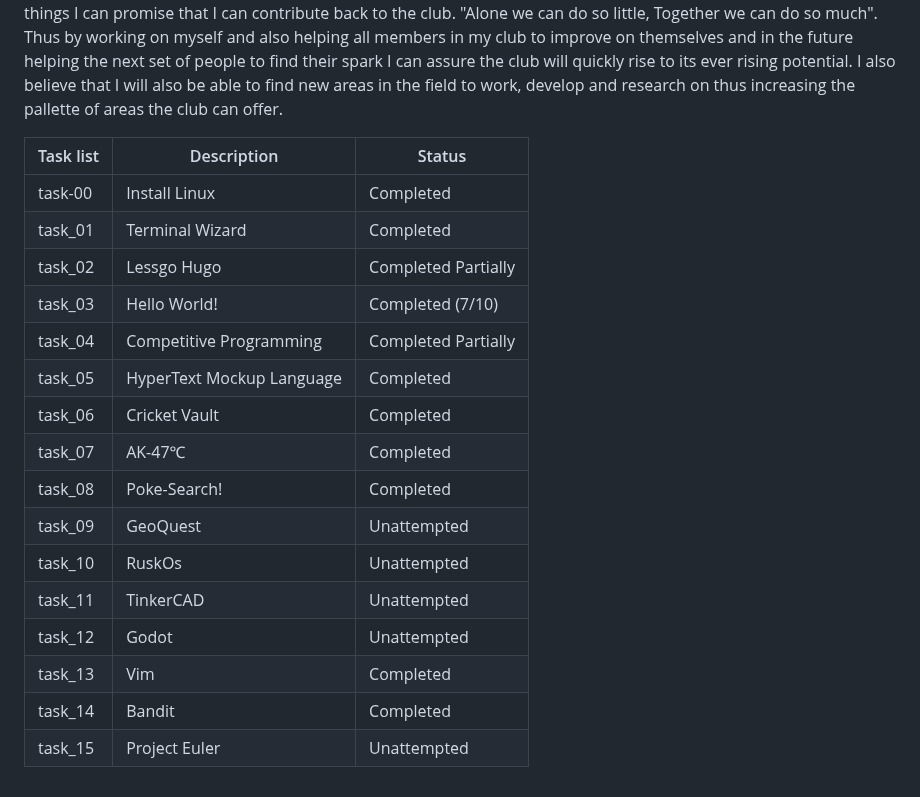
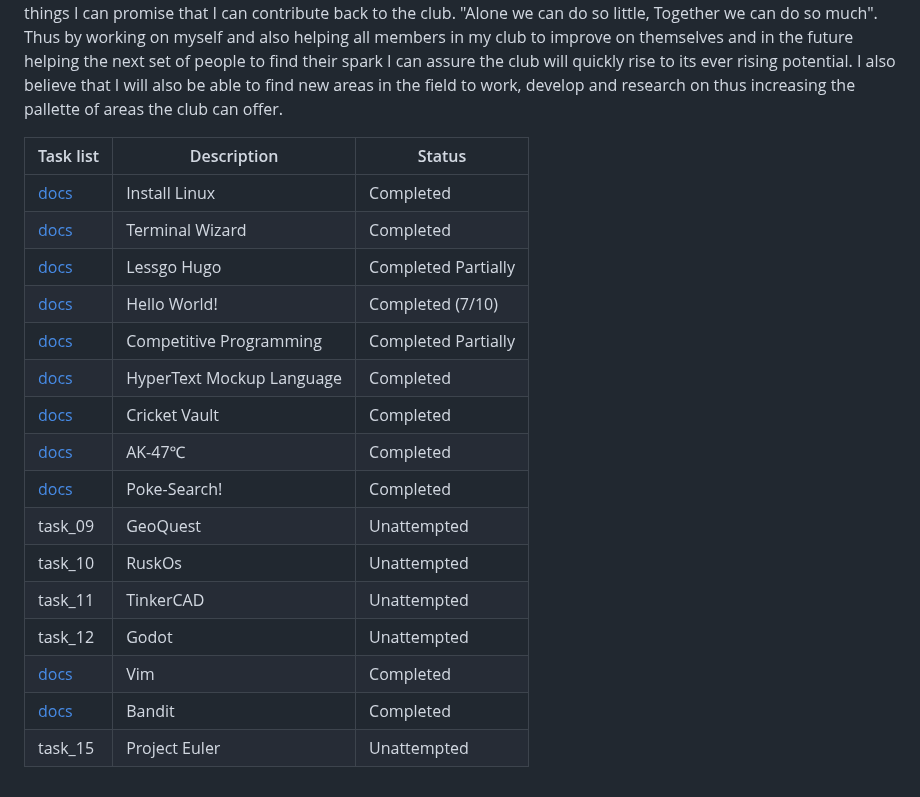
Before and after one commit to Iruos8805/amfoss-tasks, a Markdown page: README.md, the part around the change. Rendered like a GitHub page.

```diff
--- a/README.md
+++ b/README.md
@@ -15,21 +15,21 @@ I strongly trust that if one is a part of something like a group,a society, a cl
 "Alone we can do so little, Together we can do so much". Thus by working on myself and also helping all members in my club to improve on themselves and in the future helping the next set of people to find their spark I can assure the club will quickly rise to its ever rising potential. I also believe that I will also be able to find new areas in the field to work, develop and research on thus increasing the pallette of areas the club can offer.
 
 
-| Task list | Description              | Status              |
-|-----------|--------------------------|---------------------|
-| task-00   | Install Linux            | Completed           |
-| task_01   | Terminal Wizard          | Completed           |
-| task_02   | Lessgo Hugo              | Completed Partially |
-| task_03   | Hello World!             | Completed (7/10)    |
-| task_04   | Competitive Programming  | Completed Partially |
-| task_05   | HyperText Mockup Language| Completed           |
-| task_06   | Cricket Vault            | Completed           |
-| task_07   | AK-47℃                  | Completed           |
-| task_08   | Poke-Search!             | Completed           |
-| task_09   | GeoQuest                 | Unattempted         |
-| task_10   | RuskOs                   | Unattempted         |
-| task_11   |  TinkerCAD               | Unattempted         |
-| task_12   | Godot                    | Unattempted         |
-| task_13   | Vim                      | Completed           |
-| task_14   | Bandit                   | Completed           |
-| task_15   | Project Euler            | Unattempted         |
+| Task list            | Description              | Status              |
+|----------------------|--------------------------|---------------------|
+| [docs](/task-00)     | Install Linux            | Completed           |
+| [docs](/task-01)     | Terminal Wizard          | Completed           |
+| [docs](/task-02)     | Lessgo Hugo              | Completed Partially |
+| [docs](/task-03)     | Hello World!             | Completed (7/10)    |
+| [docs](/task-04)     | Competitive Programming  | Completed Partially |
+| [docs](/task-05)     | HyperText Mockup Language| Completed           |
+| [docs](/task-06)     | Cricket Vault            | Completed           |
+| [docs](/task-07)     | AK-47℃                  | Completed           |
+| [docs](/task-08)     | Poke-Search!             | Completed           |
+| task_09              | GeoQuest                 | Unattempted         |
+| task_10              | RuskOs                   | Unattempted         |
+| task_11              |  TinkerCAD               | Unattempted         |
+| task_12              | Godot                    | Unattempted         |
+| [docs](/task-013)    | Vim                      | Completed           |
+| [docs](/task-014)    | Bandit                   | Completed           |
+| task_15              | Project Euler            | Unattempted         |
```
